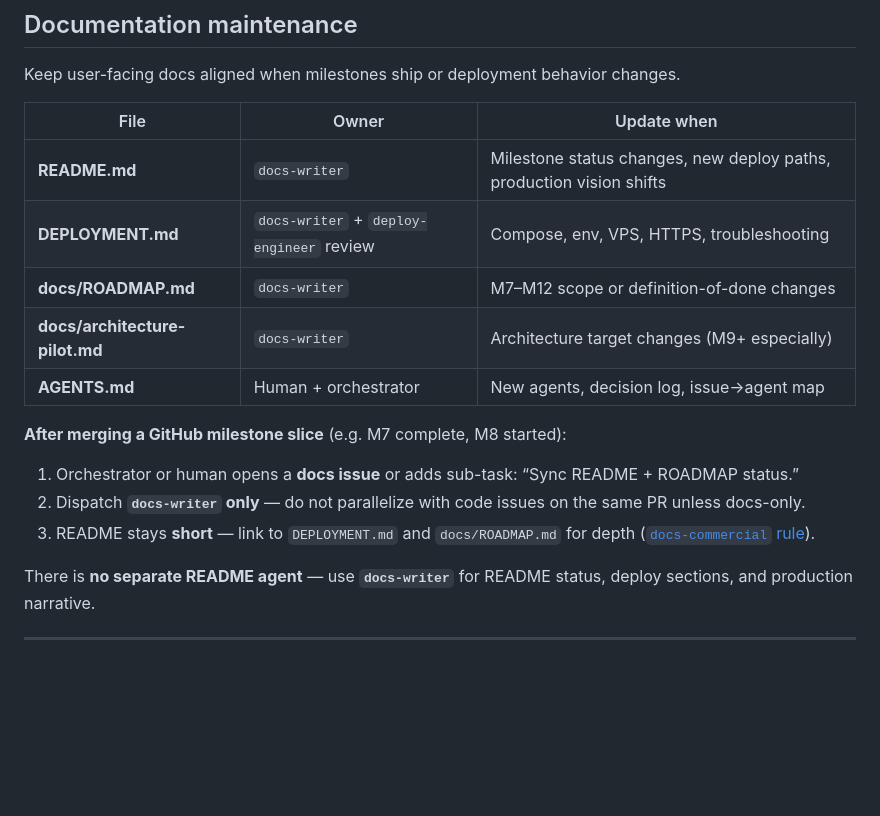
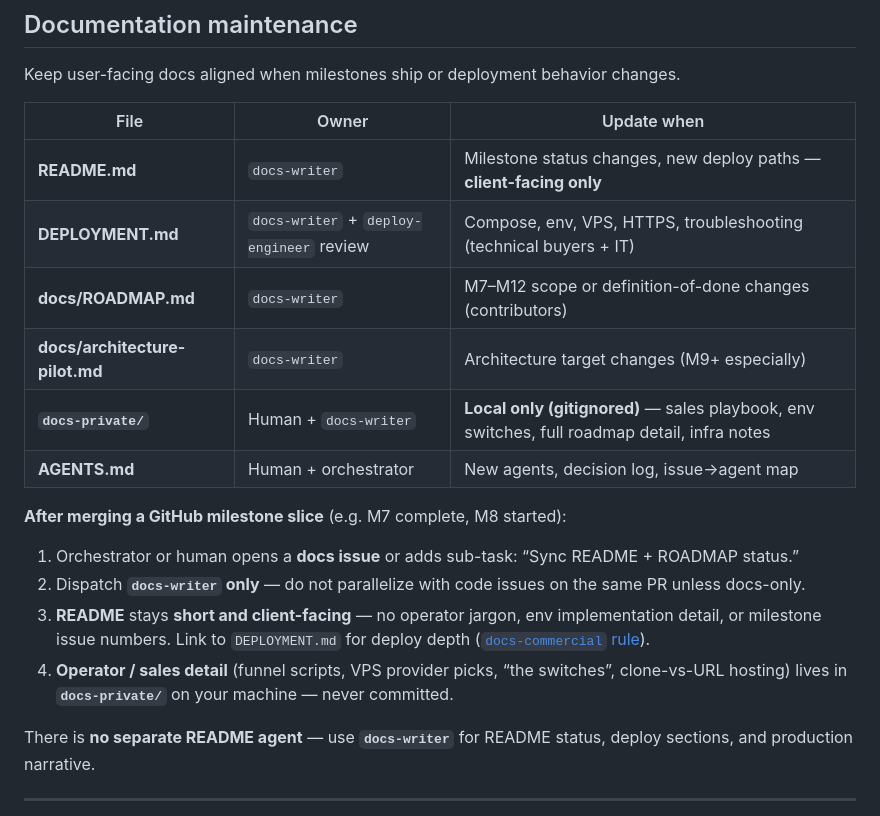
Before and after one commit to RoxanaTapia/ai-doc-to-chat-pipeline, a Markdown page: AGENTS.md, the part around the change. Rendered like a GitHub page; blank space fills up the shorter version.

```diff
--- a/AGENTS.md
+++ b/AGENTS.md
@@ -107,17 +107,19 @@ Keep user-facing docs aligned when milestones ship or deployment behavior change
 
 | File | Owner | Update when |
 |------|-------|-------------|
-| **README.md** | `docs-writer` | Milestone status changes, new deploy paths, production vision shifts |
-| **DEPLOYMENT.md** | `docs-writer` + `deploy-engineer` review | Compose, env, VPS, HTTPS, troubleshooting |
-| **docs/ROADMAP.md** | `docs-writer` | M7–M12 scope or definition-of-done changes |
+| **README.md** | `docs-writer` | Milestone status changes, new deploy paths — **client-facing only** |
+| **DEPLOYMENT.md** | `docs-writer` + `deploy-engineer` review | Compose, env, VPS, HTTPS, troubleshooting (technical buyers + IT) |
+| **docs/ROADMAP.md** | `docs-writer` | M7–M12 scope or definition-of-done changes (contributors) |
 | **docs/architecture-pilot.md** | `docs-writer` | Architecture target changes (M9+ especially) |
+| **`docs-private/`** | Human + `docs-writer` | **Local only (gitignored)** — sales playbook, env switches, full roadmap detail, infra notes |
 | **AGENTS.md** | Human + orchestrator | New agents, decision log, issue→agent map |
 
 **After merging a GitHub milestone slice** (e.g. M7 complete, M8 started):
 
 1. Orchestrator or human opens a **docs issue** or adds sub-task: “Sync README + ROADMAP status.”
 2. Dispatch **`docs-writer` only** — do not parallelize with code issues on the same PR unless docs-only.
-3. README stays **short** — link to `DEPLOYMENT.md` and `docs/ROADMAP.md` for depth ([`docs-commercial` rule](.cursor/rules/docs-commercial.mdc)).
+3. **README** stays **short and client-facing** — no operator jargon, env implementation detail, or milestone issue numbers. Link to `DEPLOYMENT.md` for deploy depth ([`docs-commercial` rule](.cursor/rules/docs-commercial.mdc)).
+4. **Operator / sales detail** (funnel scripts, VPS provider picks, “the switches”, clone-vs-URL hosting) lives in **`docs-private/`** on your machine — never committed.
 
 There is **no separate README agent** — use **`docs-writer`** for README status, deploy sections, and production narrative.
 
```
Also changed, not shown: README.md (+5 -5 lines).
